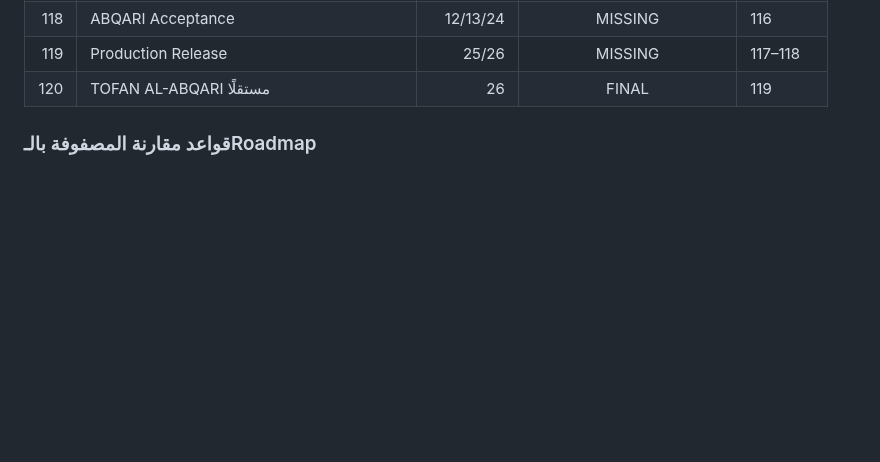
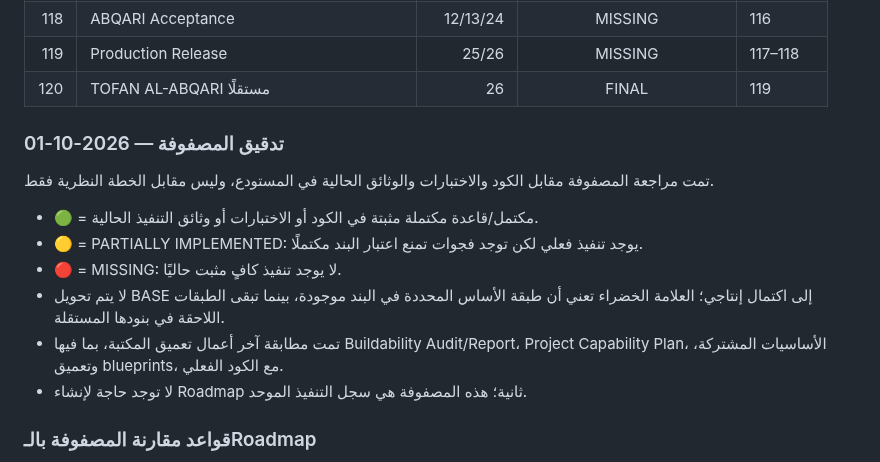
Before and after one commit to 781991937/TOFAN_ai-, a Markdown page: docs/ROADMAP.md, the part around one of its changes. Rendered like a GitHub page; blank space fills up the shorter version.

Commit message:
docs: audit roadmap matrix against current implementation and mark completed bases

```diff
--- a/docs/ROADMAP.md
+++ b/docs/ROADMAP.md
@@ -257,6 +227,17 @@ Persistent database، production auth/authorization، secure AI gateway، storag
 | 118 | ABQARI Acceptance | 12/13/24 | MISSING | 116 |
 | 119 | Production Release | 25/26 | MISSING | 117–118 |
 | 120 | TOFAN AL-ABQARI مستقلًا | 26 | FINAL | 119 |
+
+### تدقيق المصفوفة — 2026-10-01
+
+تمت مراجعة المصفوفة مقابل الكود والاختبارات والوثائق الحالية في المستودع، وليس مقابل الخطة النظرية فقط.
+
+- 🟢 = مكتمل/قاعدة مكتملة مثبتة في الكود أو الاختبارات أو وثائق التنفيذ الحالية.
+- 🟡 = PARTIALLY IMPLEMENTED: يوجد تنفيذ فعلي لكن توجد فجوات تمنع اعتبار البند مكتملًا.
+- 🔴 = MISSING: لا يوجد تنفيذ كافٍ مثبت حاليًا.
+- لا يتم تحويل BASE إلى اكتمال إنتاجي؛ العلامة الخضراء تعني أن طبقة الأساس المحددة في البند موجودة، بينما تبقى الطبقات اللاحقة في بنودها المستقلة.
+- تمت مطابقة آخر أعمال تعميق المكتبة، بما فيها Buildability Audit/Report، Project Capability Plan، الأساسيات المشتركة، وتعميق blueprints، مع الكود الفعلي.
+- لا توجد حاجة لإنشاء Roadmap ثانية؛ هذه المصفوفة هي سجل التنفيذ الموحد.
 
 ### قواعد مقارنة المصفوفة بالـRoadmap
 - المراحل الـ26 في القسم 4 هي الإطار الأعلى؛ هذه المصفوفة هي تفصيلها التنفيذي ولا تستبدلها.
```
Also changed, not shown: other parts of docs/ROADMAP.md (+17 -47 lines).
